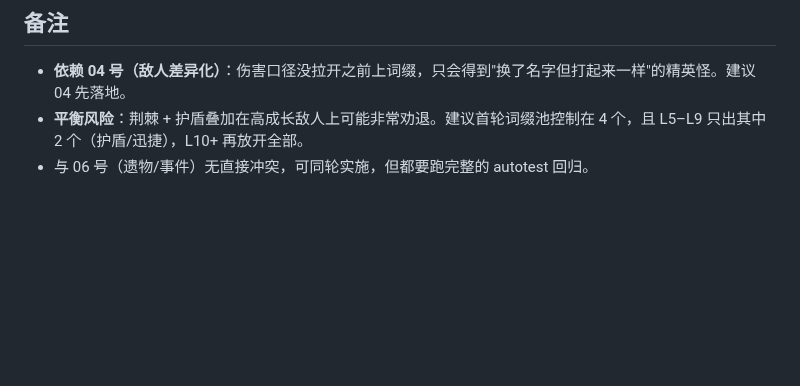
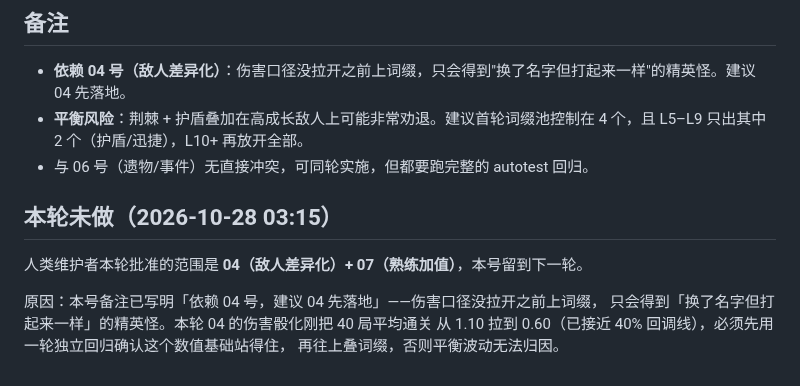
Before and after one commit to aopze/ark-rogue-chess, a Markdown page: issues/ISSUE-20261028-05-elite-affixes.md, the part around the change. Drawn GitHub-style; blank space fills up the shorter version.

Commit message:
docs: README v3.2 变更记录 + 新基线通告；05/06 标注本轮未做

```diff
--- a/issues/ISSUE-20261028-05-elite-affixes.md
+++ b/issues/ISSUE-20261028-05-elite-affixes.md
@@ -85,3 +85,12 @@
 - **依赖 04 号（敌人差异化）**：伤害口径没拉开之前上词缀，只会得到"换了名字但打起来一样"的精英怪。建议 04 先落地。
 - **平衡风险**：荆棘 + 护盾叠加在高成长敌人上可能非常劝退。建议首轮词缀池控制在 4 个，且 L5–L9 只出其中 2 个（护盾/迅捷），L10+ 再放开全部。
 - 与 06 号（遗物/事件）无直接冲突，可同轮实施，但都要跑完整的 autotest 回归。
+
+## 本轮未做（2026-10-28 03:15）
+
+人类维护者本轮批准的范围是 **04（敌人差异化）+ 07（熟练加值）**，本号留到下一轮。
+
+原因：本号备注已写明「依赖 04 号，建议 04 先落地」——伤害口径没拉开之前上词缀，
+只会得到「换了名字但打起来一样」的精英怪。本轮 04 的伤害骰化刚把 40 局平均通关
+从 1.10 拉到 0.60（已接近 40% 回调线），必须先用一轮独立回归确认这个数值基础站得住，
+再往上叠词缀，否则平衡波动无法归因。
```
